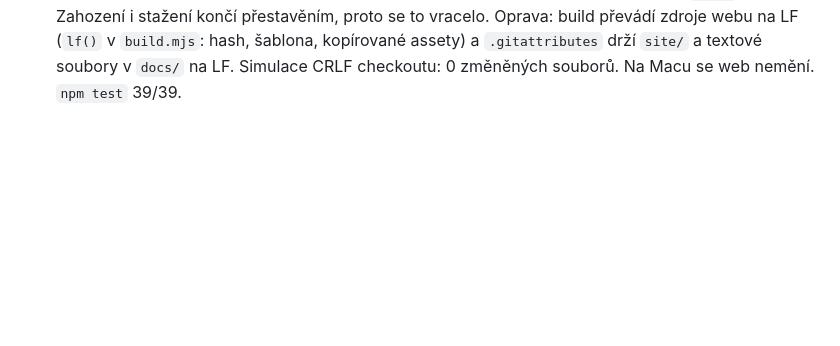
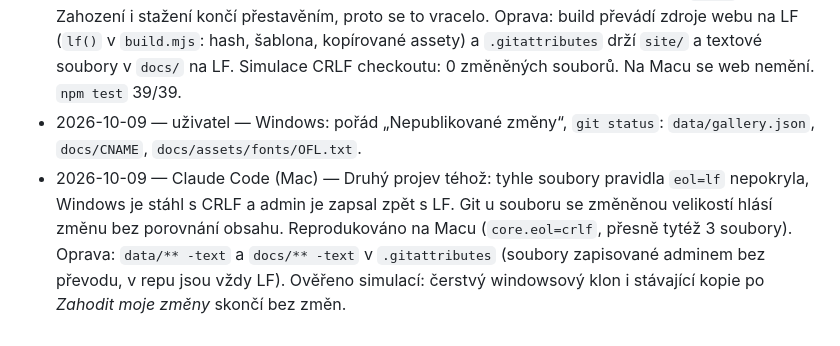
Before and after one commit to martinposta/foto, a Markdown page: PLAN.md, the part around the change. Rendered like a GitHub page; blank space fills up the shorter version.

Commit message:
PLAN: Windows line endings, second part
Co-Authored-By: Claude Opus 5.5 <noreply@anthropic.com>

```diff
--- a/PLAN.md
+++ b/PLAN.md
@@ -399,3 +399,5 @@ Formát: `YYYY-MM-DD — kdo — co`
 - 2026-10-09 — Claude Code (Mac) — **Fáze 7d hotová** (menu ⋯: stáhnout z GitHubu, zahodit moje změny se zálohou v `refs/zahozeno/`), viz fáze 7d.
 - 2026-10-09 — uživatel — Windows: hned po prvním spuštění „Nepublikované změny“, i po *Zahodit* a *Stáhnout*.
 - 2026-10-09 — Claude Code (Mac) — Příčina: Git for Windows stahuje textové soubory s CRLF (`text=auto`). Build počítá verzi assetů (`?v=` v každé stránce) z bajtů `site/app.js` a `style.css`, na Windows tedy vyšla jiná a admin přepsal všechny stránky (simulace: 130 souborů v `docs/`). Zahození i stažení končí přestavěním, proto se to vracelo. Oprava: build převádí zdroje webu na LF (`lf()` v `build.mjs`: hash, šablona, kopírované assety) a `.gitattributes` drží `site/` a textové soubory v `docs/` na LF. Simulace CRLF checkoutu: 0 změněných souborů. Na Macu se web nemění. `npm test` 39/39.
+- 2026-10-09 — uživatel — Windows: pořád „Nepublikované změny“, `git status`: `data/gallery.json`, `docs/CNAME`, `docs/assets/fonts/OFL.txt`.
+- 2026-10-09 — Claude Code (Mac) — Druhý projev téhož: tyhle soubory pravidla `eol=lf` nepokryla, Windows je stáhl s CRLF a admin je zapsal zpět s LF. Git u souboru se změněnou velikostí hlásí změnu bez porovnání obsahu. Reprodukováno na Macu (`core.eol=crlf`, přesně tytéž 3 soubory). Oprava: `data/** -text` a `docs/** -text` v `.gitattributes` (soubory zapisované adminem bez převodu, v repu jsou vždy LF). Ověřeno simulací: čerstvý windowsový klon i stávající kopie po *Zahodit moje změny* skončí bez změn.
```
